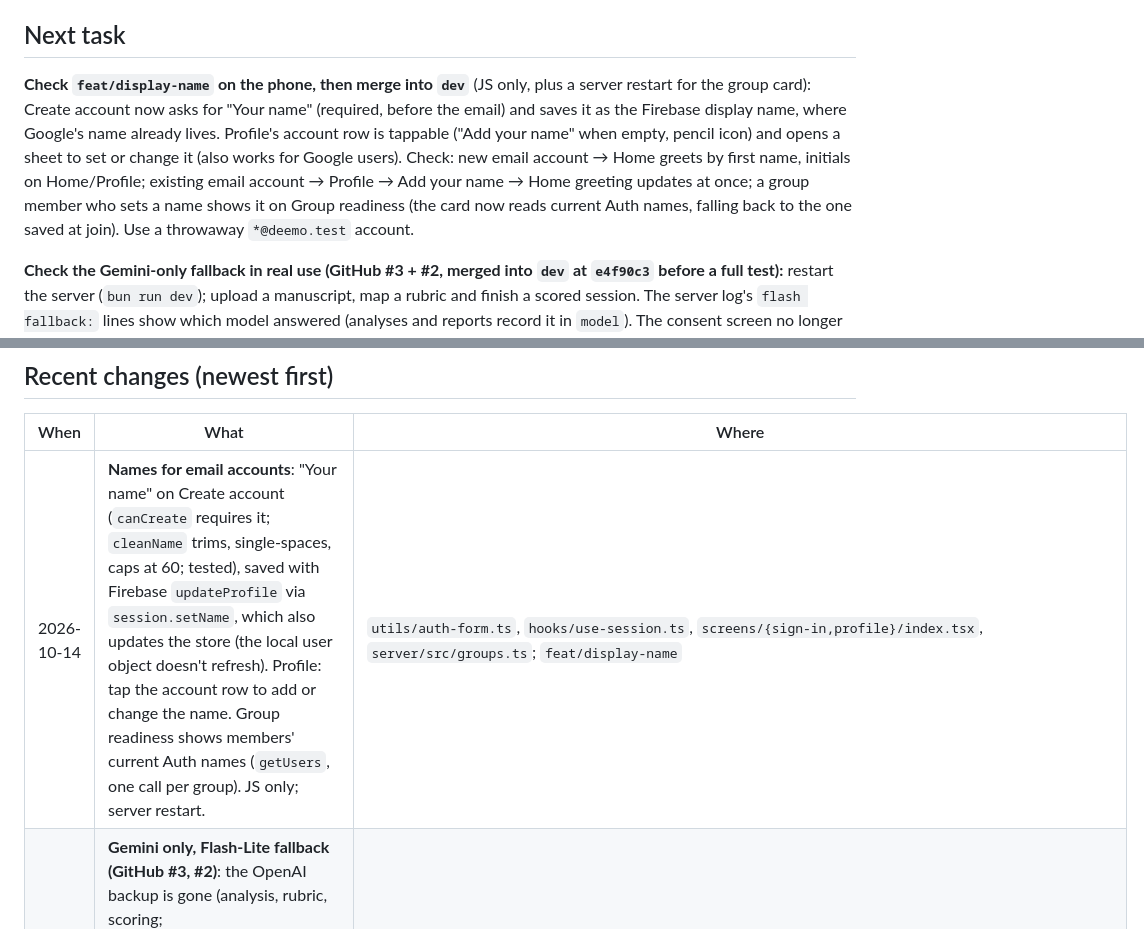
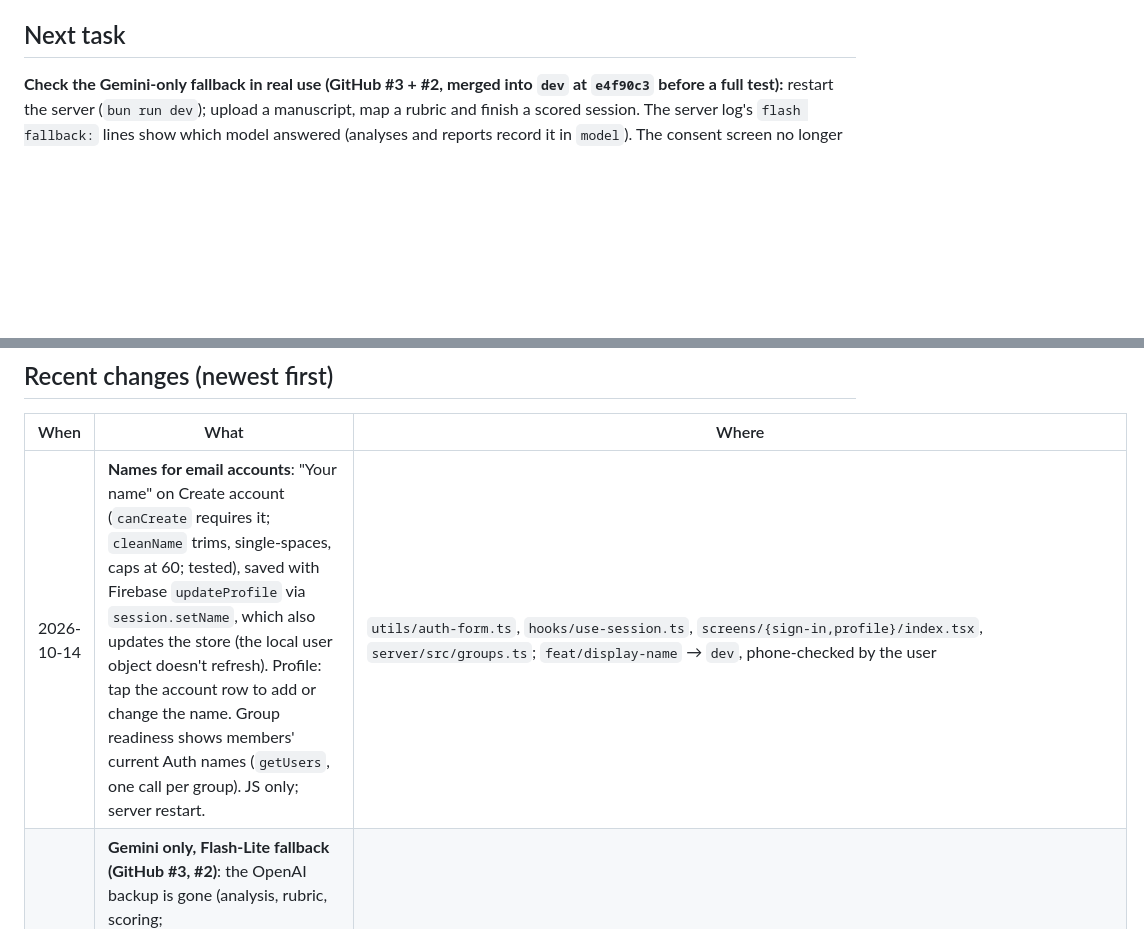
Before and after one commit to fersonull/deemo, a Markdown page: docs/HANDOFF.md, 2 parts joined by grey strips. GitHub-like rendering; blank space fills up the shorter version.

Commit message:
docs: display names merged
Co-Authored-By: Claude Opus 5.5 <noreply@anthropic.com>

```diff
--- a/docs/HANDOFF.md
+++ b/docs/HANDOFF.md
@@ -15,8 +15,6 @@ _Last updated: 2026-10-14_
 - **Codex tooling:** agent-device MCP is registered in the user's Codex config (59 tools). `AGENTS.md` (a copy of CLAUDE.md for Codex) and `.codex/config.toml` are committed; keep AGENTS.md in step when CLAUDE.md changes.
 
 ## Next task
-
-**Check `feat/display-name` on the phone, then merge into `dev`** (JS only, plus a server restart for the group card): Create account now asks for "Your name" (required, before the email) and saves it as the Firebase display name, where Google's name already lives. Profile's account row is tappable ("Add your name" when empty, pencil icon) and opens a sheet to set or change it (also works for Google users). Check: new email account → Home greets by first name, initials on Home/Profile; existing email account → Profile → Add your name → Home greeting updates at once; a group member who sets a name shows it on Group readiness (the card now reads current Auth names, falling back to the one saved at join). Use a throwaway `*@deemo.test` account.
 
 **Check the Gemini-only fallback in real use (GitHub #3 + #2, merged into `dev` at `e4f90c3` before a full test):** restart the server (`bun run dev`); upload a manuscript, map a rubric and finish a scored session. The server log's `flash fallback:` lines show which model answered (analyses and reports record it in `model`). The consent screen no longer has the OpenAI line. The user can delete `OPENAI_API_KEY` from `server/.env`. Then close #2 and #3 (and #7, #8, #9, fixed in `af9f1b3`). #4 (group practice accepts a different manuscript) and #5 (read-only AI summary): the user decided to keep the current behavior; don't change them.
 
@@ -38,7 +36,7 @@ _Last updated: 2026-10-14_
 
 | When | What | Where |
 |---|---|---|
-| 2026-10-14 | **Names for email accounts**: "Your name" on Create account (`canCreate` requires it; `cleanName` trims, single-spaces, caps at 60; tested), saved with Firebase `updateProfile` via `session.setName`, which also updates the store (the local user object doesn't refresh). Profile: tap the account row to add or change the name. Group readiness shows members' current Auth names (`getUsers`, one call per group). JS only; server restart. | `utils/auth-form.ts`, `hooks/use-session.ts`, `screens/{sign-in,profile}/index.tsx`, `server/src/groups.ts`; `feat/display-name` |
+| 2026-10-14 | **Names for email accounts**: "Your name" on Create account (`canCreate` requires it; `cleanName` trims, single-spaces, caps at 60; tested), saved with Firebase `updateProfile` via `session.setName`, which also updates the store (the local user object doesn't refresh). Profile: tap the account row to add or change the name. Group readiness shows members' current Auth names (`getUsers`, one call per group). JS only; server restart. | `utils/auth-form.ts`, `hooks/use-session.ts`, `screens/{sign-in,profile}/index.tsx`, `server/src/groups.ts`; `feat/display-name` → `dev`, phone-checked by the user |
 | 2026-10-14 | **Gemini only, Flash-Lite fallback (GitHub #3, #2)**: the OpenAI backup is gone (analysis, rubric, scoring; `allowsBackup`/`BACKUP_CONSENT`, `.env.example`, the consent line; `CONSENT_VERSION` is now `2026-10.3`). `FLASH_MODELS` is 3.8 Flash → 3.6 Flash → 3.5 Flash-Lite → 3.1 Flash-Lite (3.7 and 3.5 Flash were aliases of 3.8 and 3.6). Flash-Lite gets `medium` thinking for accuracy. 21 server tests pass; both Flash-Lite models checked live with a JSON-schema request. Server restart; client JS only. | `server/src/{analysis,rubric,sessions,index,store}.ts`, `app/consent.tsx`, `hooks/use-session.ts`; `feat/flash-lite-fallback` → `dev` (`e4f90c3`) |
 | 2026-10-14 | **GitHub issues #9, #8, #7**: Setup's Domain is now a full-width row like Manuscript and Scoring (#9); Projects puts "Upload a manuscript" and "Join with a code" above the list (#8); the upload sheet's Project name follows a newly picked file unless the student typed their own (#7). JS only. User-checked. | `screens/setup/index.tsx`, `screens/projects/{index,upload-sheet}.tsx`, `dev` |
 | 2026-10-14 | **Verify-email steps without icons**: the three instruction cards keep the number and text only (the mail / link / back icons on the right are gone). JS only. | `client/mobile/Deemo/src/screens/verify-email/index.tsx`, `dev` |
```
Also changed, not shown: docs/TASKS.md (+1 -1 lines).
